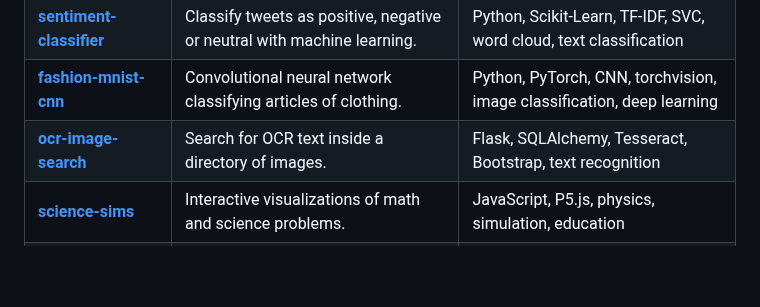
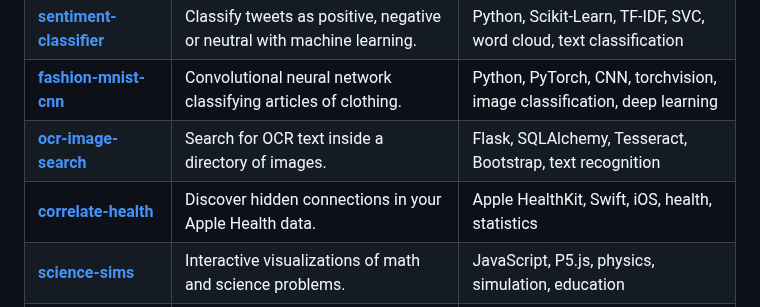
Before and after one commit to brayvid/brayvid, a Markdown page: README.md, the part around the change. Drawn GitHub-style; blank space fills up the shorter version.

Commit message:
add correlate-health

```diff
--- a/README.md
+++ b/README.md
@@ -40,6 +40,7 @@ VSCode, Jupyter, Colab, Docker, Git, Shell, Railway, Netlify, Streamlit
 | **[sentiment-classifier](https://github.com/brayvid/sentiment-classifier)** | Classify tweets as positive, negative or neutral with machine learning. | Python, Scikit-Learn, TF-IDF, SVC, word cloud, text classification |
 | **[fashion-mnist-cnn](https://github.com/brayvid/fashion-mnist-cnn)** | Convolutional neural network classifying articles of clothing. | Python, PyTorch, CNN, torchvision, image classification, deep learning |
 | **[ocr-image-search](https://github.com/brayvid/ocr-image-search)** | Search for OCR text inside a directory of images. | Flask, SQLAlchemy, Tesseract, Bootstrap, text recognition |
+| **[correlate-health](https://github.com/brayvid/correlate-health)** | Discover hidden connections in your Apple Health data. | Apple HealthKit, Swift, iOS, health, statistics |
 | **[science-sims](https://github.com/brayvid/science-sims)** | Interactive visualizations of math and science problems. | JavaScript, P5.js, physics, simulation, education |
 | **[routecat](https://github.com/brayvid/routecat)** | Multi-driver traveling salesman solver for delivery services. | JavaScript, Google Maps API, optimization, clustering |
 | **[shutter-controller](https://github.com/brayvid/shutter-controller)** | Arduino-based camera controller for custom timelapse photography. | Arduino, C++, Python, DIY, timelapse |
```
